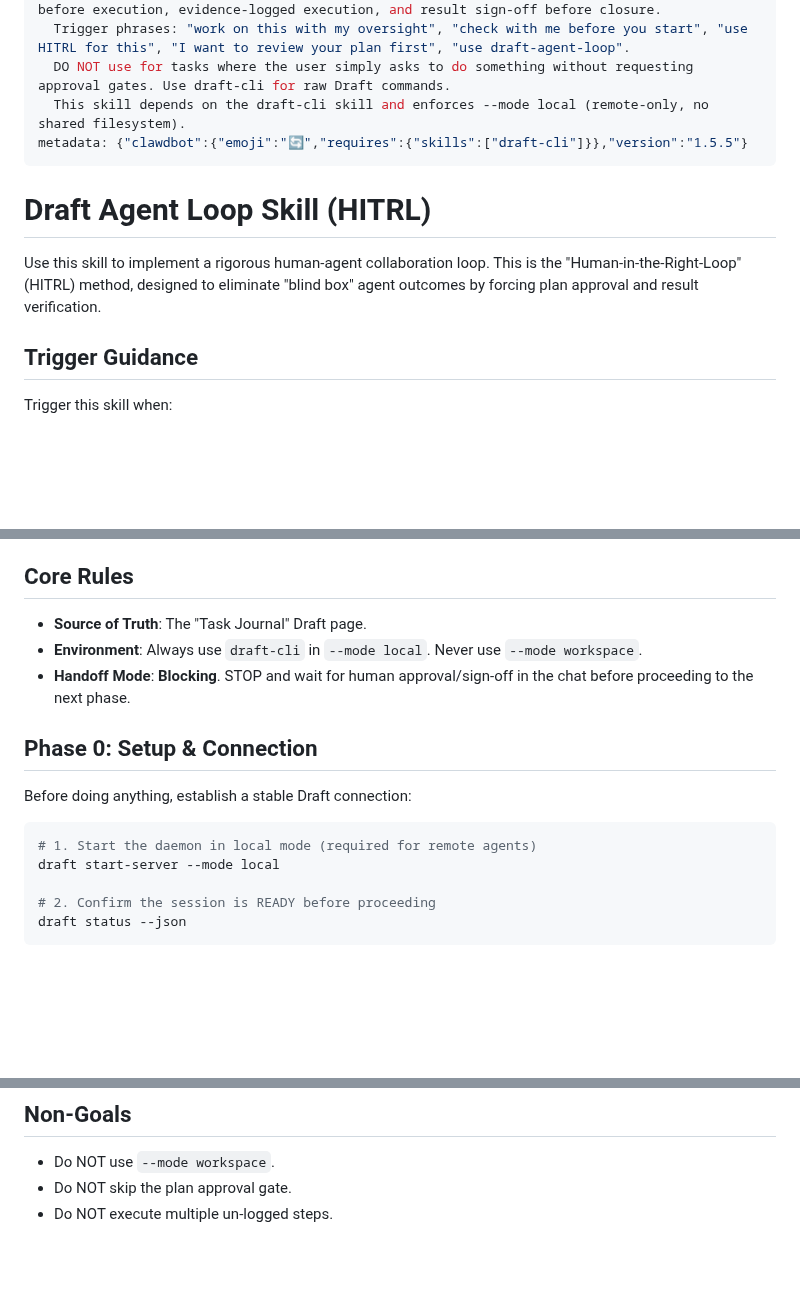
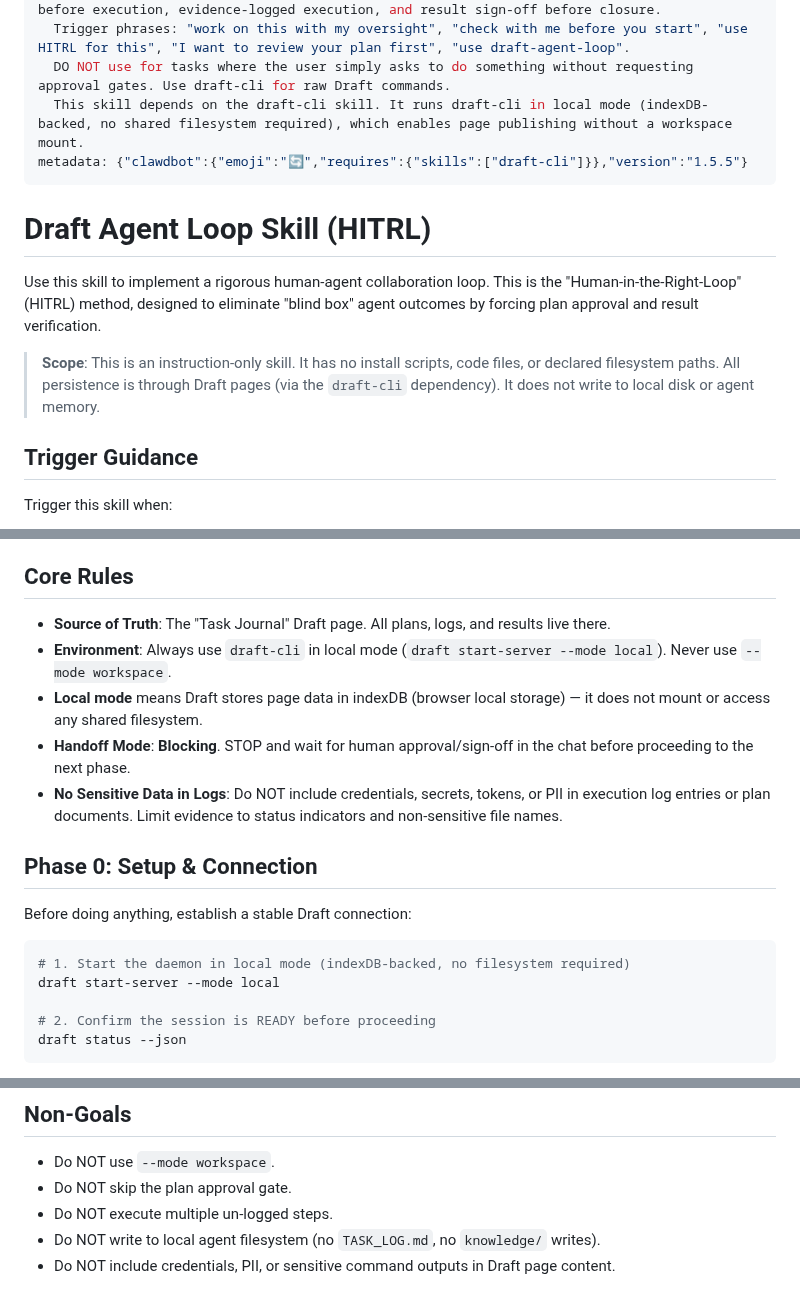
Before and after one commit to innosage-llc/draft-skills, a Markdown page: skills/draft-agent-loop/SKILL.md, 3 parts joined by grey strips. Drawn GitHub-style; blank space fills up the shorter version.

````diff
--- a/skills/draft-agent-loop/SKILL.md
+++ b/skills/draft-agent-loop/SKILL.md
@@ -5,13 +5,15 @@ description: >
   Use this skill when the user wants structured oversight over an agent task: plan approval before execution, evidence-logged execution, and result sign-off before closure.
   Trigger phrases: "work on this with my oversight", "check with me before you start", "use HITRL for this", "I want to review your plan first", "use draft-agent-loop".
   DO NOT use for tasks where the user simply asks to do something without requesting approval gates. Use draft-cli for raw Draft commands.
-  This skill depends on the draft-cli skill and enforces --mode local (remote-only, no shared filesystem).
+  This skill depends on the draft-cli skill. It runs draft-cli in local mode (indexDB-backed, no shared filesystem required), which enables page publishing without a workspace mount.
 metadata: {"clawdbot":{"emoji":"🔄","requires":{"skills":["draft-cli"]}},"version":"1.5.5"}
 ---
 
 # Draft Agent Loop Skill (HITRL)
 
 Use this skill to implement a rigorous human-agent collaboration loop. This is the "Human-in-the-Right-Loop" (HITRL) method, designed to eliminate "blind box" agent outcomes by forcing plan approval and result verification.
+
+> **Scope**: This is an instruction-only skill. It has no install scripts, code files, or declared filesystem paths. All persistence is through Draft pages (via the `draft-cli` dependency). It does not write to local disk or agent memory.
 
 ## Trigger Guidance
 
@@ -32,16 +34,18 @@ Do NOT trigger this skill when:
 
 ## Core Rules
 
-- **Source of Truth**: The "Task Journal" Draft page.
-- **Environment**: Always use `draft-cli` in `--mode local`. Never use `--mode workspace`.
+- **Source of Truth**: The "Task Journal" Draft page. All plans, logs, and results live there.
+- **Environment**: Always use `draft-cli` in local mode (`draft start-server --mode local`). Never use `--mode workspace`.
+- **Local mode** means Draft stores page data in indexDB (browser local storage) — it does not mount or access any shared filesystem.
 - **Handoff Mode**: **Blocking**. STOP and wait for human approval/sign-off in the chat before proceeding to the next phase.
+- **No Sensitive Data in Logs**: Do NOT include credentials, secrets, tokens, or PII in execution log entries or plan documents. Limit evidence to status indicators and non-sensitive file names.
 
 ## Phase 0: Setup & Connection
 
 Before doing anything, establish a stable Draft connection:
 
 ```bash
-# 1. Start the daemon in local mode (required for remote agents)
+# 1. Start the daemon in local mode (indexDB-backed, no filesystem required)
 draft start-server --mode local
 
 # 2. Confirm the session is READY before proceeding
@@ -141,3 +153,5 @@ If the user provides feedback or requests changes after Phase 3:
 - Do NOT use `--mode workspace`.
 - Do NOT skip the plan approval gate.
 - Do NOT execute multiple un-logged steps.
+- Do NOT write to local agent filesystem (no `TASK_LOG.md`, no `knowledge/` writes).
+- Do NOT include credentials, PII, or sensitive command outputs in Draft page content.
````
Also changed, not shown: other parts of skills/draft-agent-loop/SKILL.md (+22 -14 lines).
